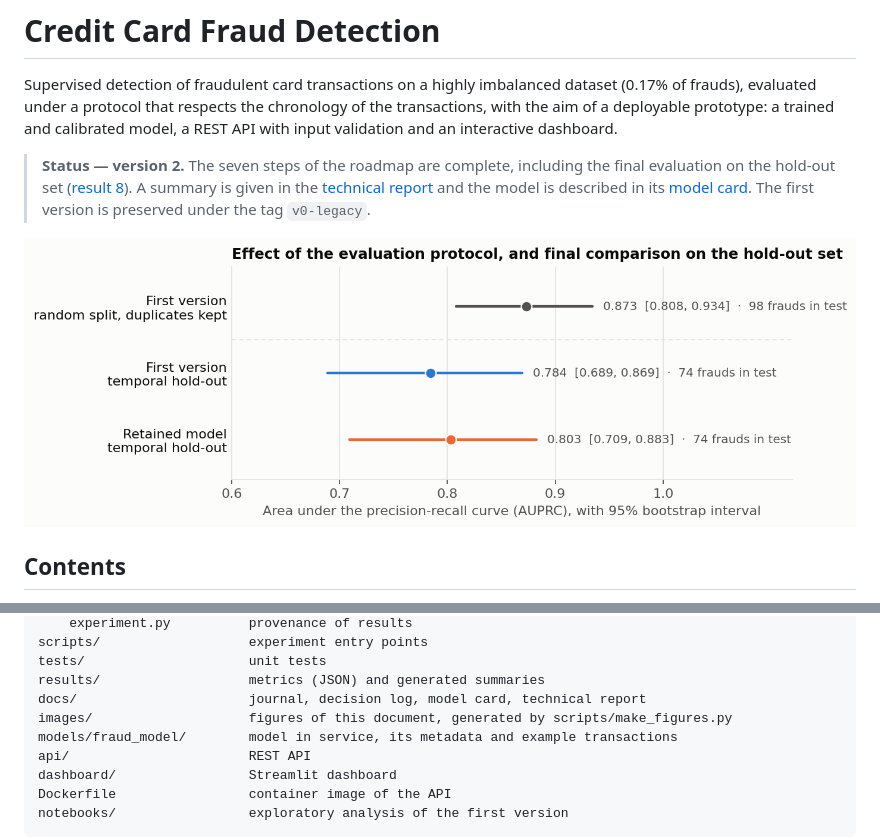
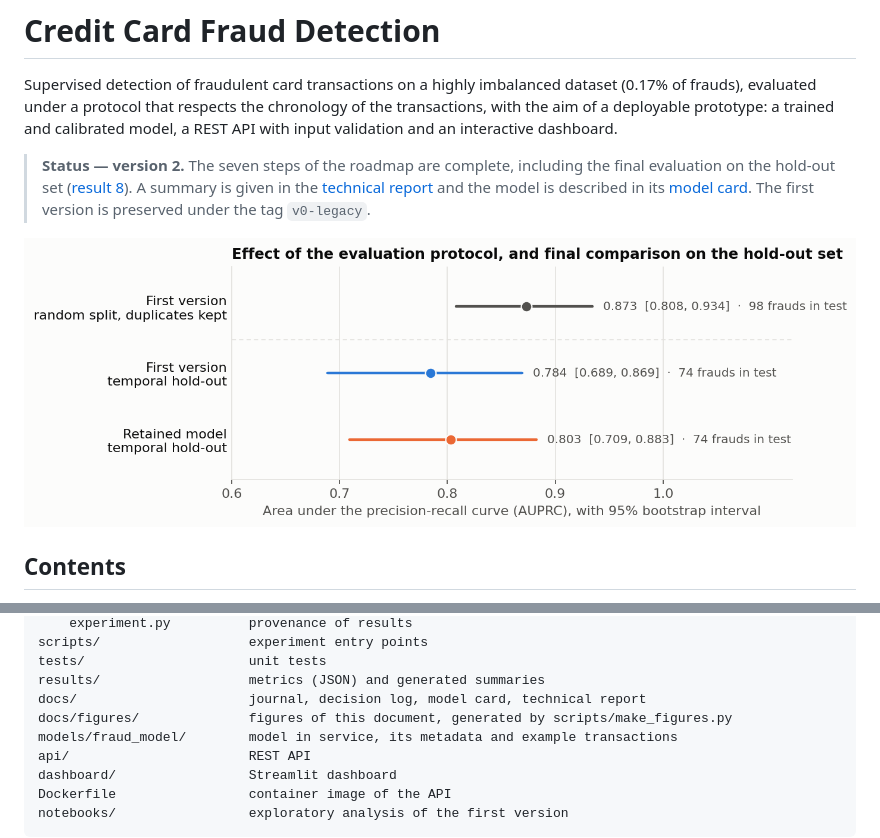
Before and after one commit to MarcelKossi/Fraud_detection_system, a Markdown page: README.md, 2 parts joined by grey strips. Drawn GitHub-style.

Commit message:
Keep the figures in docs/figures

```diff
--- a/README.md
+++ b/README.md
@@ -11,7 +11,7 @@ a REST API with input validation and an interactive dashboard.
 > described in its [model card](docs/MODEL_CARD.md). The first version is preserved
 > under the tag `v0-legacy`.
 
-![AUPRC of the first version under two evaluation protocols and of the retained model on the hold-out set](images/evaluation.png)
+![AUPRC of the first version under two evaluation protocols and of the retained model on the hold-out set](docs/figures/evaluation.png)
 
 ## Contents
 
@@ -536,7 +536,7 @@ scripts/                   experiment entry points
 tests/                     unit tests
 results/                   metrics (JSON) and generated summaries
 docs/                      journal, decision log, model card, technical report
-images/                    figures of this document, generated by scripts/make_figures.py
+docs/figures/              figures of this document, generated by scripts/make_figures.py
 models/fraud_model/        model in service, its metadata and example transactions
 api/                       REST API
 dashboard/                 Streamlit dashboard
```
Also changed, not shown: other parts of README.md (+4 -4 lines), docs/figures/attributions.png (renamed from images/attributions.png), docs/figures/behavioural.png (renamed from images/behavioural.png), docs/figures/cost_rules.png (renamed from images/cost_rules.png), docs/figures/evaluation.png (renamed from images/evaluation.png), docs/figures/model_selection.png (renamed from images/model_selection.png), 2 other files.
